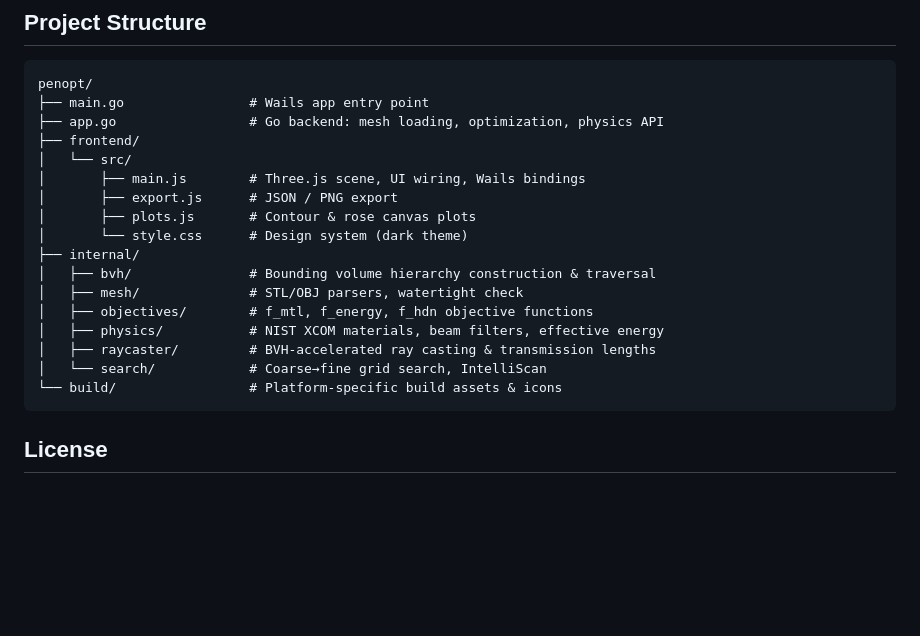
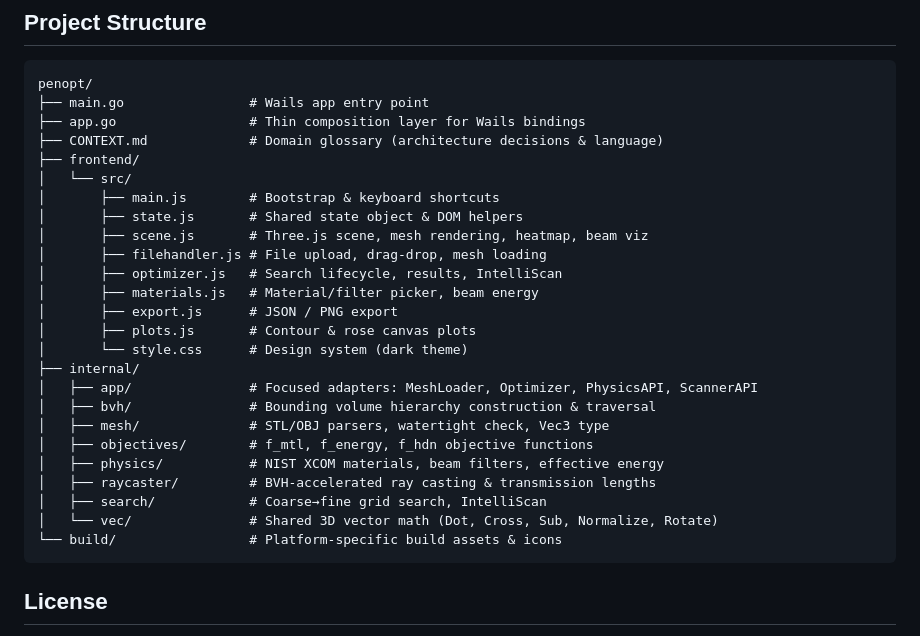
Before and after one commit to donrami/PenOpt, a Markdown page: README.md, the part around the change. Rendered like a GitHub page; blank space fills up the shorter version.

Commit message:
step 9: final verification — update README project structure, add ADR-0001

````diff
--- a/README.md
+++ b/README.md
@@ -90,20 +90,28 @@ The search starts with a coarse 10° grid over θ ∈ [-45°, 45°] and φ ∈ [
 ```
 penopt/
 ├── main.go                # Wails app entry point
-├── app.go                 # Go backend: mesh loading, optimization, physics API
+├── app.go                 # Thin composition layer for Wails bindings
+├── CONTEXT.md             # Domain glossary (architecture decisions & language)
 ├── frontend/
 │   └── src/
-│       ├── main.js        # Three.js scene, UI wiring, Wails bindings
+│       ├── main.js        # Bootstrap & keyboard shortcuts
+│       ├── state.js       # Shared state object & DOM helpers
+│       ├── scene.js       # Three.js scene, mesh rendering, heatmap, beam viz
+│       ├── filehandler.js # File upload, drag-drop, mesh loading
+│       ├── optimizer.js   # Search lifecycle, results, IntelliScan
+│       ├── materials.js   # Material/filter picker, beam energy
 │       ├── export.js      # JSON / PNG export
 │       ├── plots.js       # Contour & rose canvas plots
 │       └── style.css      # Design system (dark theme)
 ├── internal/
+│   ├── app/               # Focused adapters: MeshLoader, Optimizer, PhysicsAPI, ScannerAPI
 │   ├── bvh/               # Bounding volume hierarchy construction & traversal
-│   ├── mesh/              # STL/OBJ parsers, watertight check
+│   ├── mesh/              # STL/OBJ parsers, watertight check, Vec3 type
 │   ├── objectives/        # f_mtl, f_energy, f_hdn objective functions
 │   ├── physics/           # NIST XCOM materials, beam filters, effective energy
 │   ├── raycaster/         # BVH-accelerated ray casting & transmission lengths
-│   └── search/            # Coarse→fine grid search, IntelliScan
+│   ├── search/            # Coarse→fine grid search, IntelliScan
+│   └── vec/               # Shared 3D vector math (Dot, Cross, Sub, Normalize, Rotate)
 └── build/                 # Platform-specific build assets & icons
 ```
 
````
Also changed, not shown: docs/adr/0001-internal-app-adapters.md (added, +9 -0 lines).
